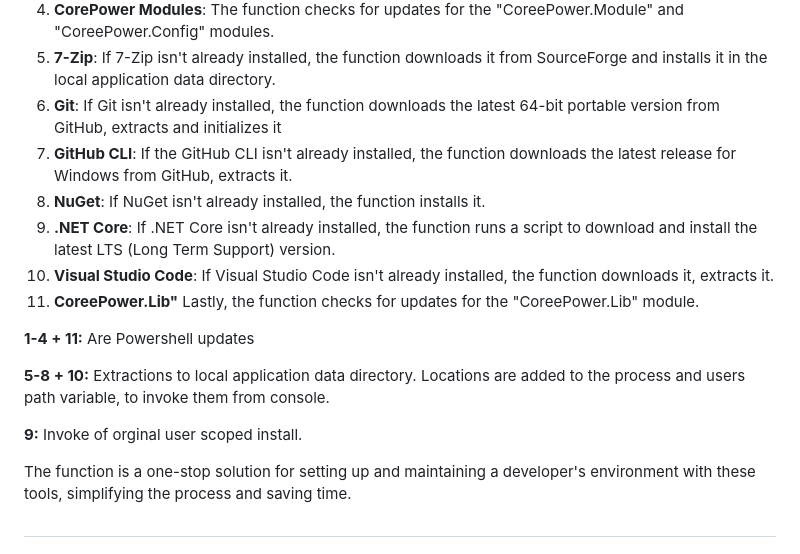
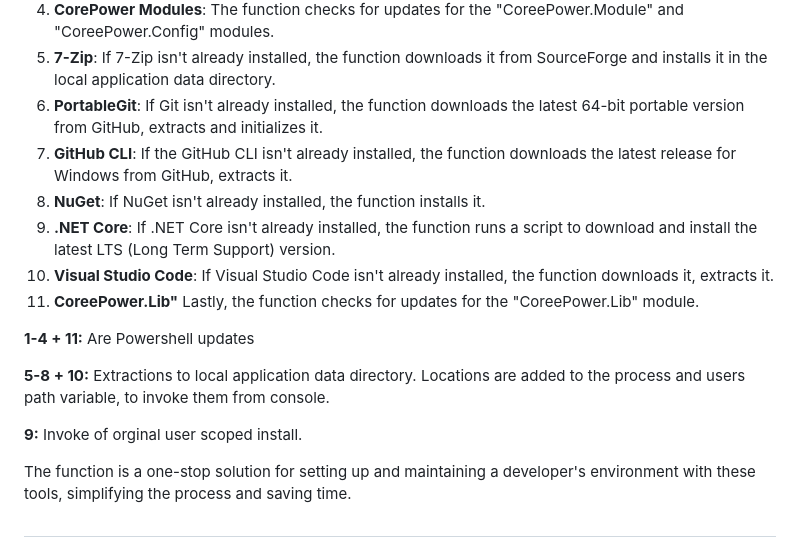
Before and after one commit to carsten-riedel/CoreePower.Lib, a Markdown page: README.md, the part around the change. GitHub-like rendering.

```diff
--- a/README.md
+++ b/README.md
@@ -44,7 +44,7 @@ The function then initializes and checks for updates for a set of specific tools
 3. **PackageManagement**: Also known as OneGet, a unified interface to package management systems and aims to make Software Discovery, Installation and Inventory work via a common set of cmdlets, regardless of the installation technology underneath. The function initializes the latest version of PackageManagement for the specified scope.
 4. **CorePower Modules**: The function checks for updates for the "CoreePower.Module" and "CoreePower.Config" modules.
 5. **7-Zip**: If 7-Zip isn't already installed, the function downloads it from SourceForge and installs it in the local application data directory.
-6. **Git**: If Git isn't already installed, the function downloads the latest 64-bit portable version from GitHub, extracts and initializes it
+6. **PortableGit**: If Git isn't already installed, the function downloads the latest 64-bit portable version from GitHub, extracts and initializes it.
 7. **GitHub CLI**: If the GitHub CLI isn't already installed, the function downloads the latest release for Windows from GitHub, extracts it.
 8. **NuGet**: If NuGet isn't already installed, the function installs it.
 9. **.NET Core**: If .NET Core isn't already installed, the function runs a script to download and install the latest LTS (Long Term Support) version.
@@ -57,7 +57,6 @@ The function then initializes and checks for updates for a set of specific tools
 
 **9:** Invoke of orginal user scoped install.
 
-
 The function is a one-stop solution for setting up and maintaining a developer's environment with these tools, simplifying the process and saving time.
 
 <h1></h1>
```
